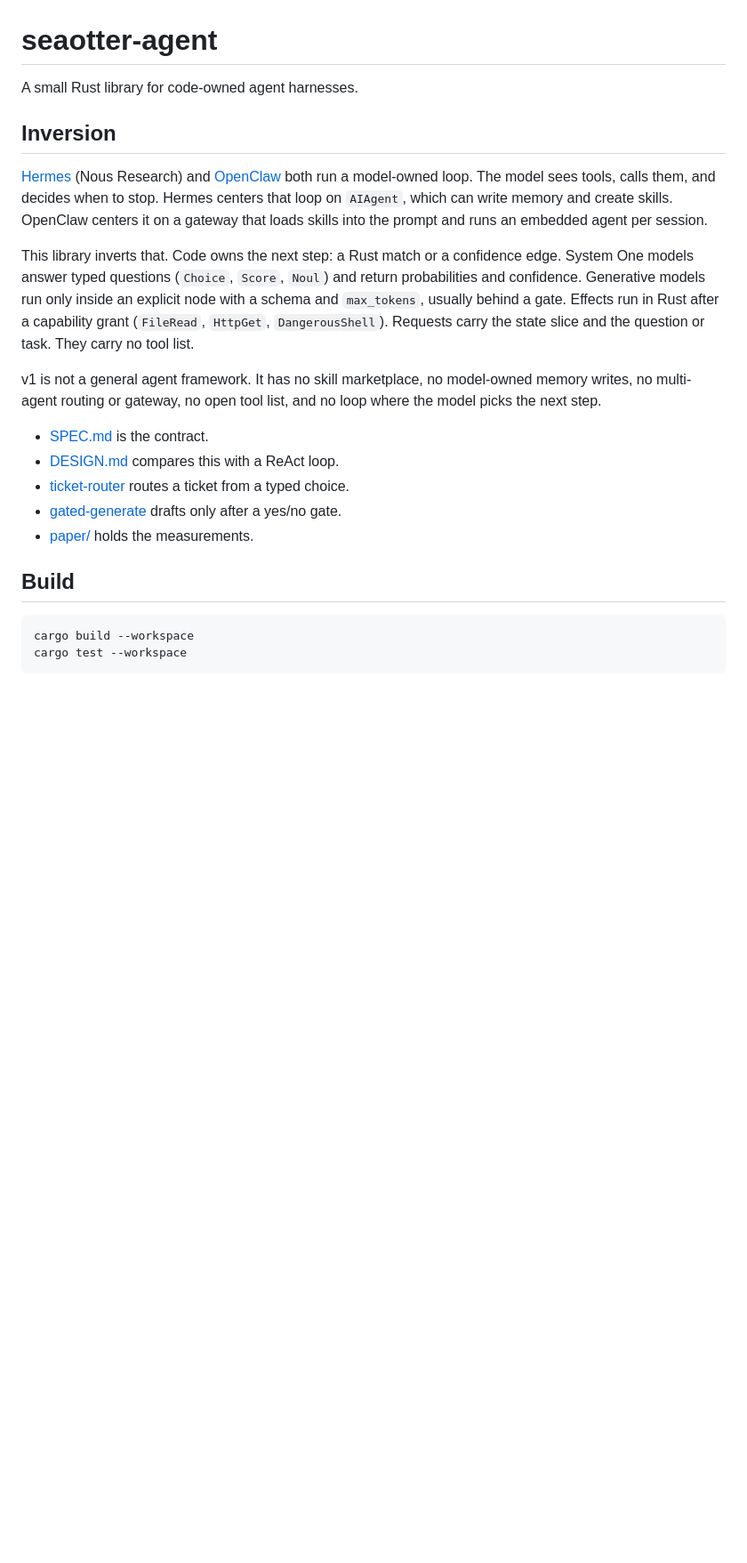
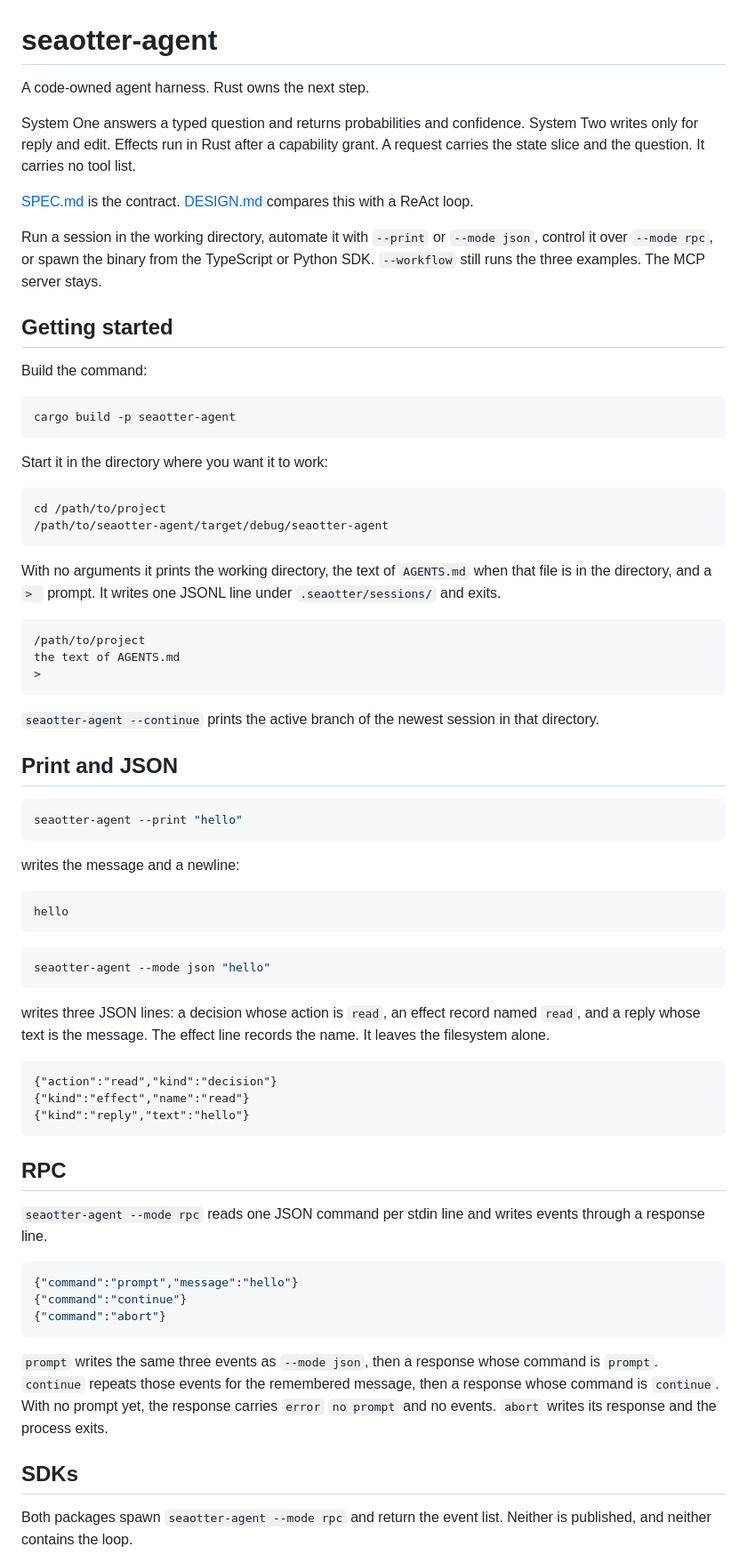
Before and after one commit to seaotter-dev/seaotter-agent, a Markdown page: README.md, the part around one of its changes. Shown at 89% size. GitHub-like rendering; blank space fills up the shorter version.

Commit message:
Rewrite the README around the terminal agent.
Co-authored-by: Cursor <cursoragent@cursor.com>

````diff
--- a/README.md
+++ b/README.md
@@ -1,24 +1,75 @@
 # seaotter-agent
 
-A small Rust library for code-owned agent harnesses.
+A code-owned agent harness. Rust owns the next step.
 
-## Inversion
+System One answers a typed question and returns probabilities and confidence. System Two writes only for reply and edit. Effects run in Rust after a capability grant. A request carries the state slice and the question. It carries no tool list.
 
-[Hermes](https://github.com/NousResearch/hermes-agent/blob/main/website/docs/developer-guide/agent-loop.md) (Nous Research) and [OpenClaw](https://docs.openclaw.ai/concepts/agent-loop) both run a model-owned loop. The model sees tools, calls them, and decides when to stop. Hermes centers that loop on `AIAgent`, which can write memory and create skills. OpenClaw centers it on a gateway that loads skills into the prompt and runs an embedded agent per session.
+[SPEC.md](SPEC.md) is the contract. [DESIGN.md](DESIGN.md) compares this with a ReAct loop.
 
-This library inverts that. Code owns the next step: a Rust match or a confidence edge. System One models answer typed questions (`Choice`, `Score`, `Noul`) and return probabilities and confidence. Generative models run only inside an explicit node with a schema and `max_tokens`, usually behind a gate. Effects run in Rust after a capability grant (`FileRead`, `HttpGet`, `DangerousShell`). Requests carry the state slice and the question or task. They carry no tool list.
+Run a session in the working directory, automate it with `--print` or `--mode json`, control it over `--mode rpc`, or spawn the binary from the TypeScript or Python SDK. `--workflow` still runs the three examples. The MCP server stays.
 
-v1 is not a general agent framework. It has no skill marketplace, no model-owned memory writes, no multi-agent routing or gateway, no open tool list, and no loop where the model picks the next step.
+## Getting started
 
-* [SPEC.md](SPEC.md) is the contract.
-* [DESIGN.md](DESIGN.md) compares this with a ReAct loop.
-* [ticket-router](examples/ticket-router) routes a ticket from a typed choice.
-* [gated-generate](examples/gated-generate) drafts only after a yes/no gate.
-* [paper/](paper/) holds the measurements.
-
-## Build
+Build the command:
 
 ```sh
-cargo build --workspace
-cargo test --workspace
+cargo build -p seaotter-agent
 ```
+
+Start it in the directory where you want it to work:
+
+```sh
+cd /path/to/project
+/path/to/seaotter-agent/target/debug/seaotter-agent
+```
+
+With no arguments it prints the working directory, the text of `AGENTS.md` when that file is in the directory, and a `> ` prompt. It writes one JSONL line under `.seaotter/sessions/` and exits.
+
+```text
+/path/to/project
+the text of AGENTS.md
+>
+```
+
+`seaotter-agent --continue` prints the active branch of the newest session in that directory.
+
+## Print and JSON
+
+```sh
+seaotter-agent --print "hello"
+```
+
+writes the message and a newline:
+
+```text
+hello
+```
+
+```sh
+seaotter-agent --mode json "hello"
+```
+
+writes three JSON lines: a decision whose action is `read`, an effect record named `read`, and a reply whose text is the message. The effect line records the name. It leaves the filesystem alone.
+
+```text
+{"action":"read","kind":"decision"}
+{"kind":"effect","name":"read"}
+{"kind":"reply","text":"hello"}
+```
+
+## RPC
+
+`seaotter-agent --mode rpc` reads one JSON command per stdin line and writes events through a response line.
+
+```json
+{"command":"prompt","message":"hello"}
+{"command":"continue"}
+{"command":"abort"}
+```
+
+`prompt` writes the same three events as `--mode json`, then a response whose command is `prompt`. `continue` repeats those events for the remembered message, then a response whose command is `continue`. With no prompt yet, the response carries `error` `no prompt` and no events. `abort` writes its response and the process exits.
+
+## SDKs
+
+Both packages spawn `seaotter-agent --mode rpc` and return the event list. Neither is published, and neither contains the loop.
+
````
Also changed, not shown: other parts of README.md (+62 -29 lines).
